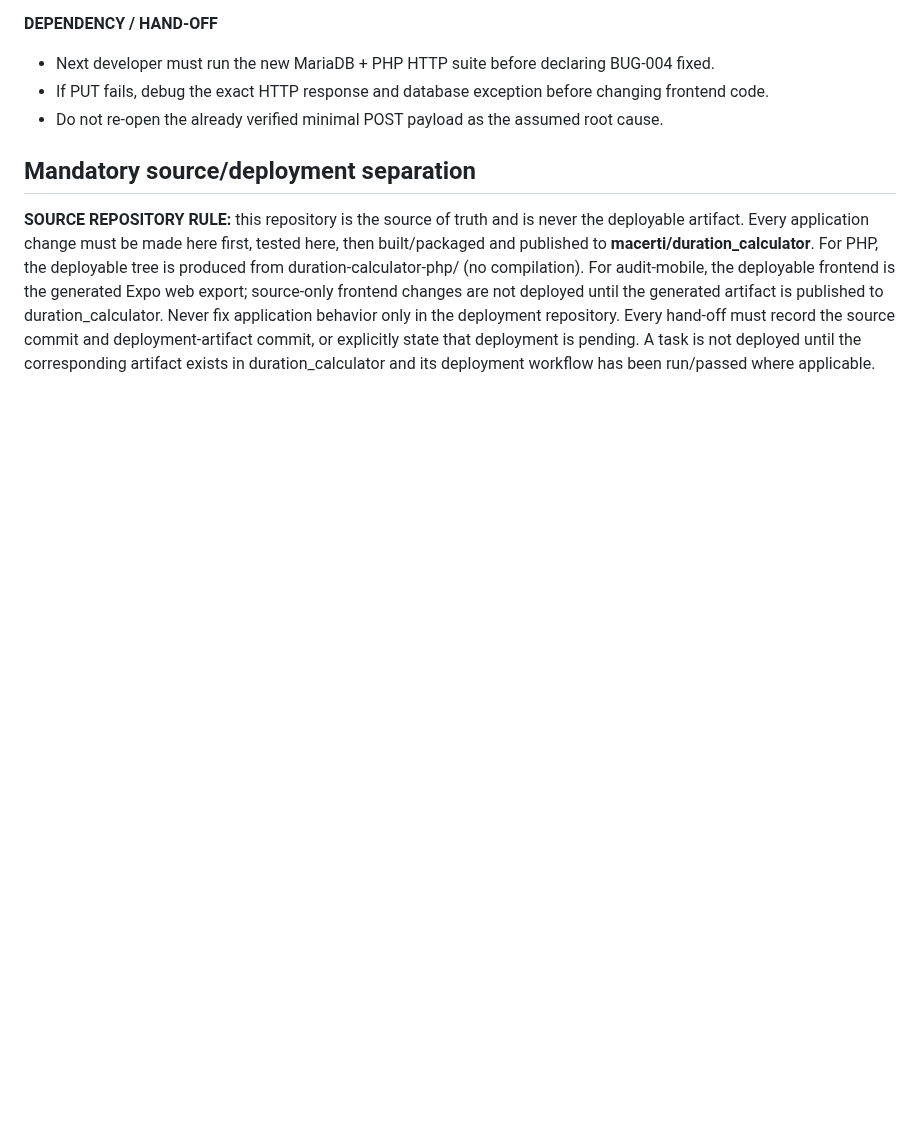
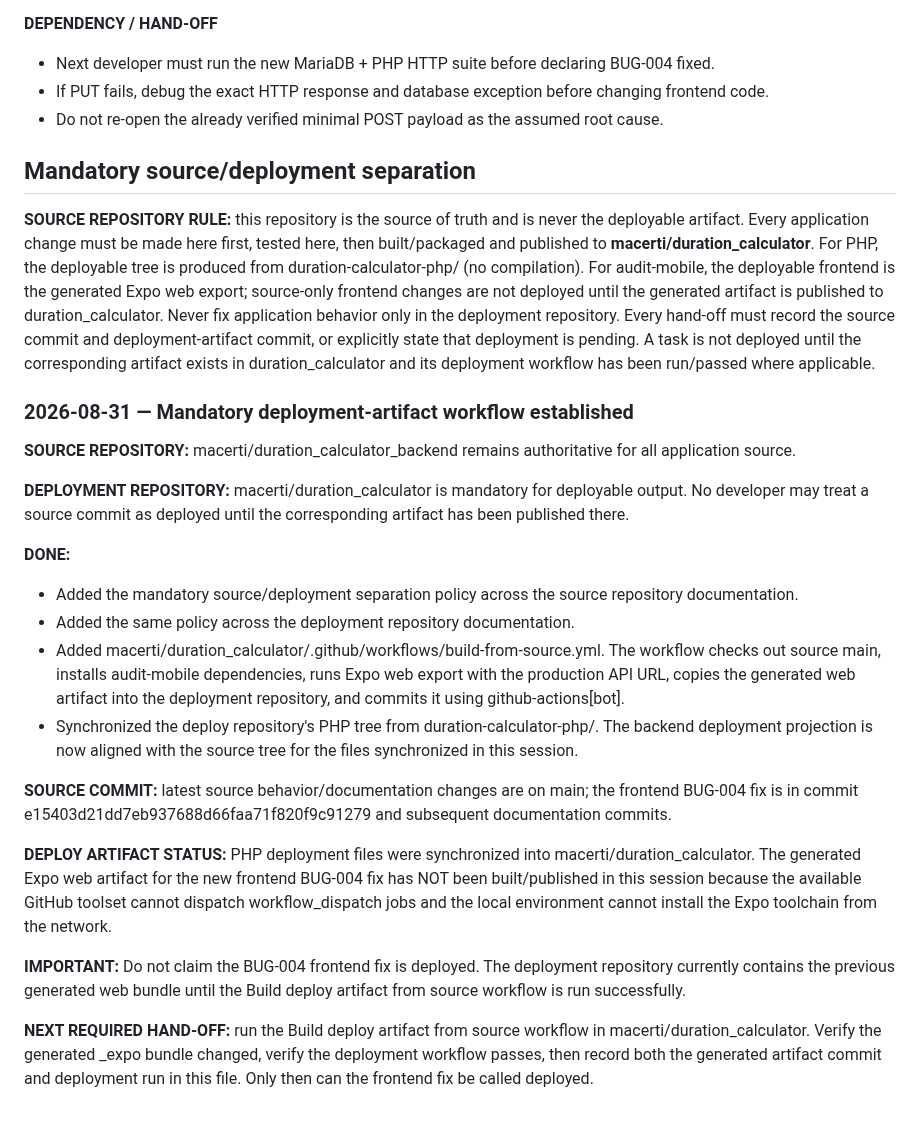
Before and after one commit to macerti/duration_calculator_backend, a Markdown page: audit-app/DEV_STATUS.md, the part around the change. Drawn GitHub-style; blank space fills up the shorter version.

Commit message:
docs: record mandatory deployment artifact workflow

```diff
--- a/audit-app/DEV_STATUS.md
+++ b/audit-app/DEV_STATUS.md
@@ -155,3 +155,24 @@ If a later developer disproves an earlier finding, append the new evidence rathe
 ## Mandatory source/deployment separation
 
 **SOURCE REPOSITORY RULE:** this repository is the source of truth and is never the deployable artifact. Every application change must be made here first, tested here, then built/packaged and published to **macerti/duration_calculator**. For PHP, the deployable tree is produced from duration-calculator-php/ (no compilation). For audit-mobile, the deployable frontend is the generated Expo web export; source-only frontend changes are not deployed until the generated artifact is published to duration_calculator. Never fix application behavior only in the deployment repository. Every hand-off must record the source commit and deployment-artifact commit, or explicitly state that deployment is pending. A task is not deployed until the corresponding artifact exists in duration_calculator and its deployment workflow has been run/passed where applicable.
+
+
+### 2026-08-31 — Mandatory deployment-artifact workflow established
+
+**SOURCE REPOSITORY:** macerti/duration_calculator_backend remains authoritative for all application source.
+
+**DEPLOYMENT REPOSITORY:** macerti/duration_calculator is mandatory for deployable output. No developer may treat a source commit as deployed until the corresponding artifact has been published there.
+
+**DONE:**
+- Added the mandatory source/deployment separation policy across the source repository documentation.
+- Added the same policy across the deployment repository documentation.
+- Added macerti/duration_calculator/.github/workflows/build-from-source.yml. The workflow checks out source main, installs audit-mobile dependencies, runs Expo web export with the production API URL, copies the generated web artifact into the deployment repository, and commits it using github-actions[bot].
+- Synchronized the deploy repository's PHP tree from duration-calculator-php/. The backend deployment projection is now aligned with the source tree for the files synchronized in this session.
+
+**SOURCE COMMIT:** latest source behavior/documentation changes are on main; the frontend BUG-004 fix is in commit e15403d21dd7eb937688d66faa71f820f9c91279 and subsequent documentation commits.
+
+**DEPLOY ARTIFACT STATUS:** PHP deployment files were synchronized into macerti/duration_calculator. The generated Expo web artifact for the new frontend BUG-004 fix has NOT been built/published in this session because the available GitHub toolset cannot dispatch workflow_dispatch jobs and the local environment cannot install the Expo toolchain from the network.
+
+**IMPORTANT:** Do not claim the BUG-004 frontend fix is deployed. The deployment repository currently contains the previous generated web bundle until the Build deploy artifact from source workflow is run successfully.
+
+**NEXT REQUIRED HAND-OFF:** run the Build deploy artifact from source workflow in macerti/duration_calculator. Verify the generated _expo bundle changed, verify the deployment workflow passes, then record both the generated artifact commit and deployment run in this file. Only then can the frontend fix be called deployed.
```
